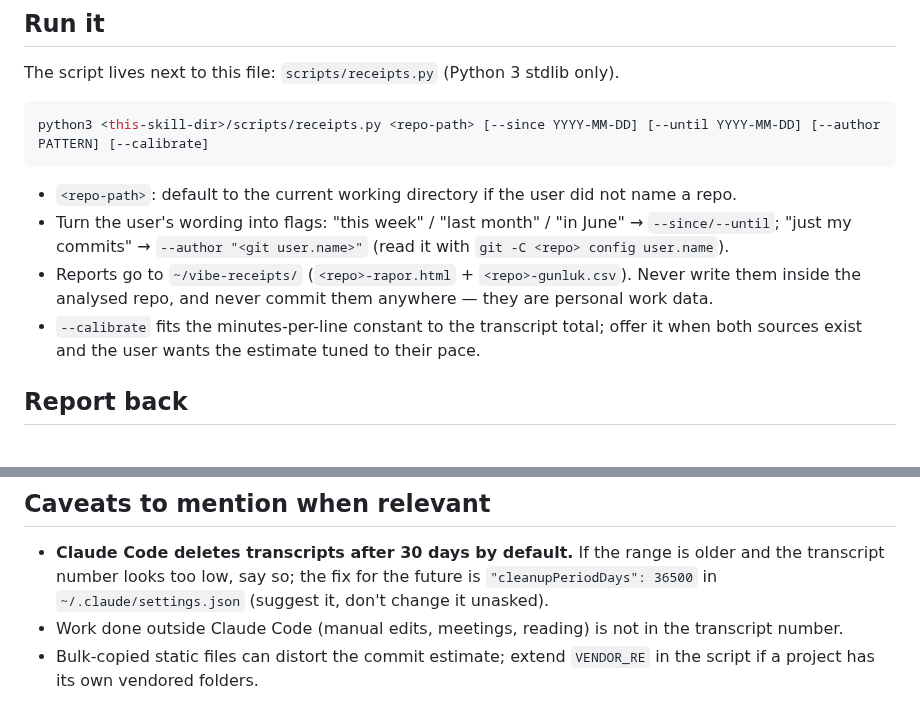
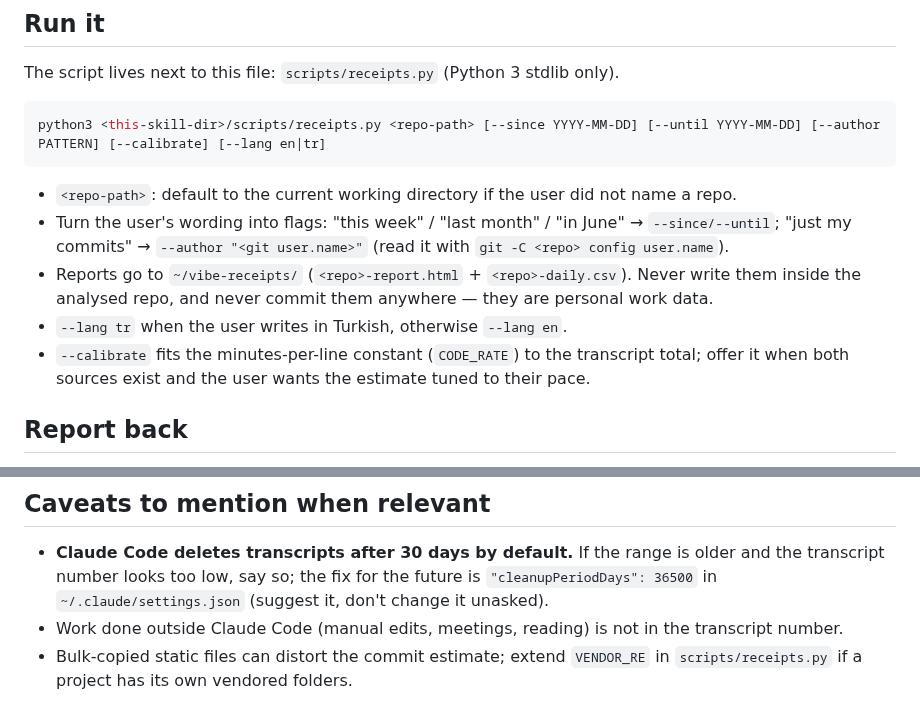
Before and after one commit to sahmett/vibe-receipts, a Markdown page: skills/vibe-receipts/SKILL.md, 2 parts joined by grey strips. Drawn GitHub-style.

````diff
--- a/skills/vibe-receipts/SKILL.md
+++ b/skills/vibe-receipts/SKILL.md
@@ -19,15 +19,16 @@ Two independent measurements of working time on a git repo:
 The script lives next to this file: `scripts/receipts.py` (Python 3 stdlib only).
 
 ```bash
-python3 <this-skill-dir>/scripts/receipts.py <repo-path> [--since YYYY-MM-DD] [--until YYYY-MM-DD] [--author PATTERN] [--calibrate]
+python3 <this-skill-dir>/scripts/receipts.py <repo-path> [--since YYYY-MM-DD] [--until YYYY-MM-DD] [--author PATTERN] [--calibrate] [--lang en|tr]
 ```
 
 - `<repo-path>`: default to the current working directory if the user did not name a repo.
 - Turn the user's wording into flags: "this week" / "last month" / "in June" → `--since/--until`;
   "just my commits" → `--author "<git user.name>"` (read it with `git -C <repo> config user.name`).
-- Reports go to `~/vibe-receipts/` (`<repo>-rapor.html` + `<repo>-gunluk.csv`). Never write them
+- Reports go to `~/vibe-receipts/` (`<repo>-report.html` + `<repo>-daily.csv`). Never write them
   inside the analysed repo, and never commit them anywhere — they are personal work data.
-- `--calibrate` fits the minutes-per-line constant to the transcript total; offer it when both
+- `--lang tr` when the user writes in Turkish, otherwise `--lang en`.
+- `--calibrate` fits the minutes-per-line constant (`CODE_RATE`) to the transcript total; offer it when both
   sources exist and the user wants the estimate tuned to their pace.
 
 ## Report back
@@ -47,5 +48,5 @@ After running, read the printed summary and the CSV, then answer in the user's l
   transcript number looks too low, say so; the fix for the future is
   `"cleanupPeriodDays": 36500` in `~/.claude/settings.json` (suggest it, don't change it unasked).
 - Work done outside Claude Code (manual edits, meetings, reading) is not in the transcript number.
-- Bulk-copied static files can distort the commit estimate; extend `VENDOR_RE` in the script if a
+- Bulk-copied static files can distort the commit estimate; extend `VENDOR_RE` in `scripts/receipts.py` if a
   project has its own vendored folders.
````
Also changed, not shown: README.md (+103 -87 lines), docs/demo-full.jpg (added), docs/demo.jpg (added), 3 other files.
